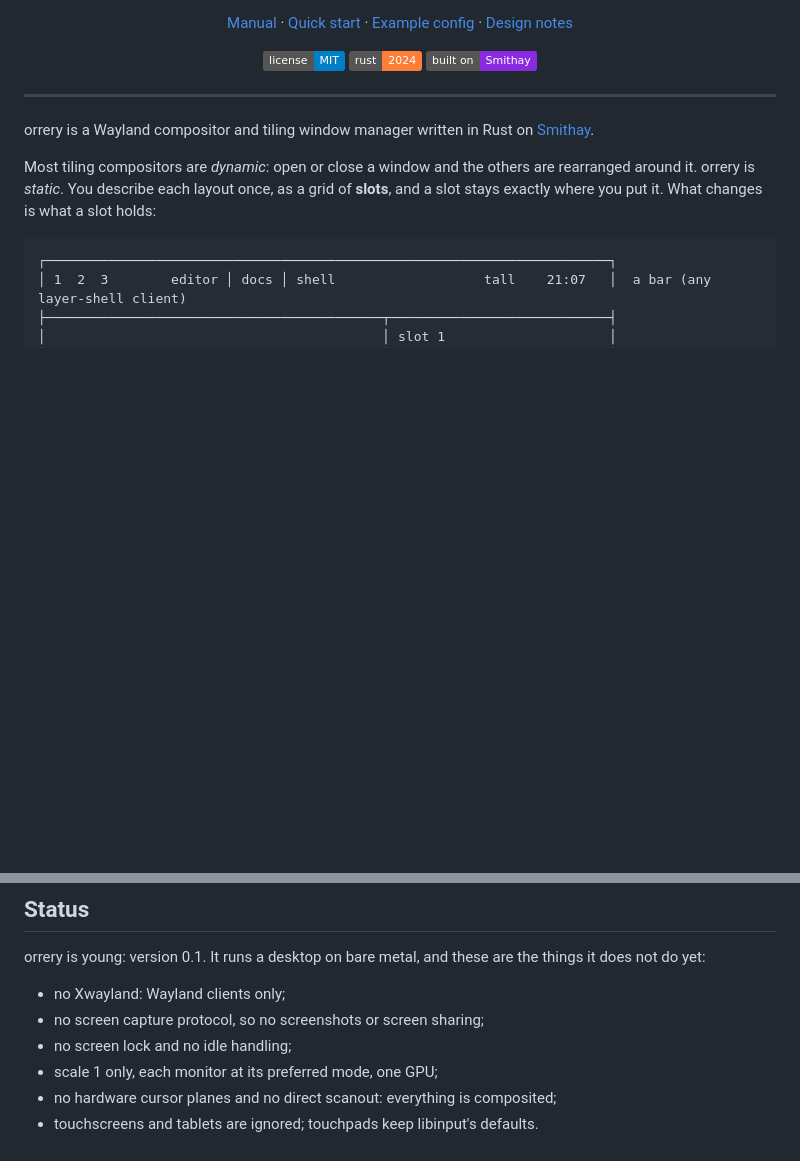
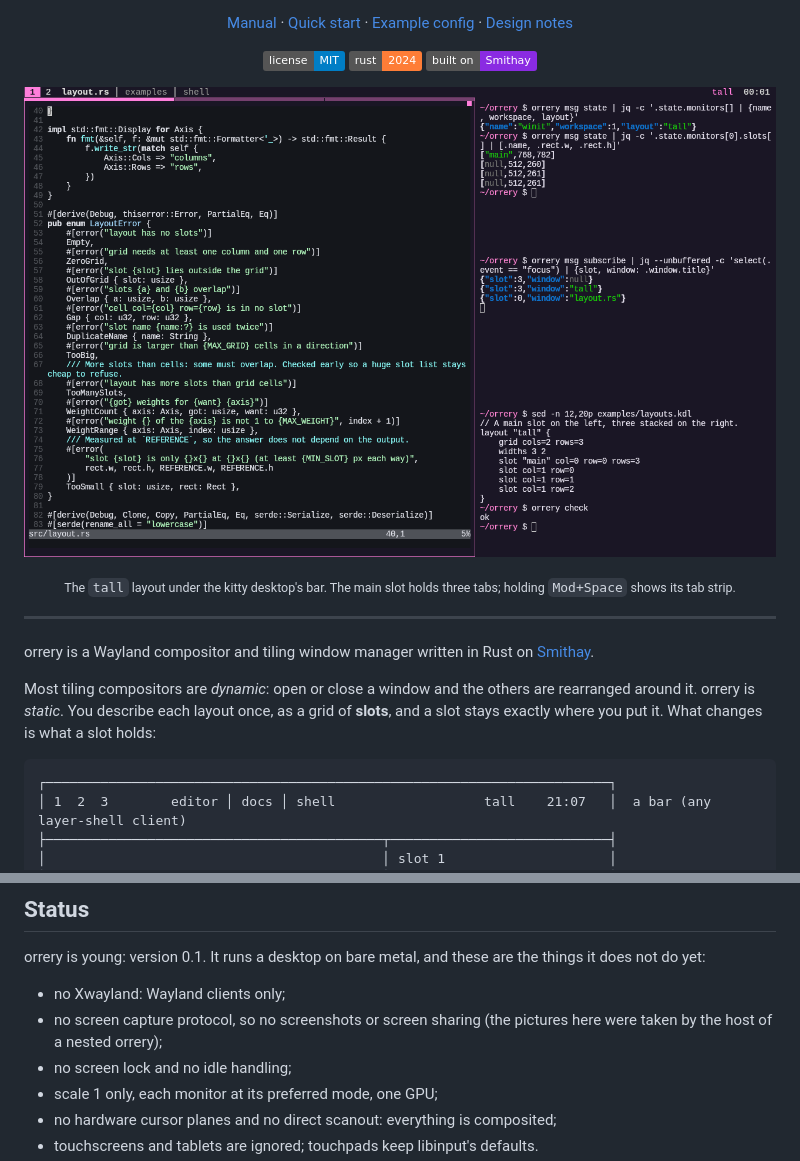
Before and after one commit to cobalt-reel/orrery, a Markdown page: README.md, 2 parts joined by grey strips. GitHub-like rendering; pictures changed too: docs/images/desktop.png (added); badges without logos; blank space fills up the shorter version.

Commit message:
README: two pictures
The desktop with a tab strip showing, and the layout picker. Taken by the
host of a nested orrery (a headless one), as orrery has no screen capture.

```diff
--- a/README.md
+++ b/README.md
@@ -17,6 +17,14 @@
   <img alt="License: MIT" src="https://img.shields.io/badge/license-MIT-blue">
   <img alt="Rust 2024" src="https://img.shields.io/badge/rust-2024-orange">
   <img alt="Built on Smithay" src="https://img.shields.io/badge/built%20on-Smithay-8a2be2">
+</p>
+
+<p align="center">
+  <img src="docs/images/desktop.png" width="900" alt="orrery with the kitty desktop: a bar along the top, an editor in the main slot with its tab strip showing, and three terminals stacked on the right">
+</p>
+<p align="center">
+  <sub>The <code>tall</code> layout under the kitty desktop's bar. The main slot holds three tabs; holding
+  <code>Mod+Space</code> shows its tab strip.</sub>
 </p>
 
 ---
@@ -235,7 +247,8 @@ secret. See [Linking machines](docs/manual.md#linking-machines) and
 orrery is young: version 0.1. It runs a desktop on bare metal, and these are the things it does not do yet:
 
 - no Xwayland: Wayland clients only;
-- no screen capture protocol, so no screenshots or screen sharing;
+- no screen capture protocol, so no screenshots or screen sharing (the pictures here were taken by the host of a
+  nested orrery);
 - no screen lock and no idle handling;
 - scale 1 only, each monitor at its preferred mode, one GPU;
 - no hardware cursor planes and no direct scanout: everything is composited;
```
Also changed, not shown: other parts of README.md (+4 -0 lines), docs/images/layout-picker.png (added).
